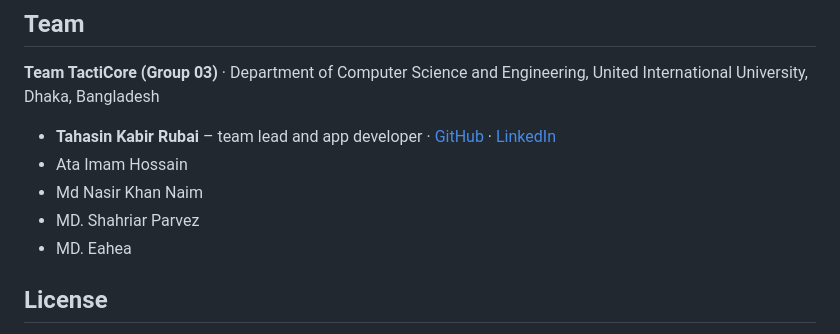
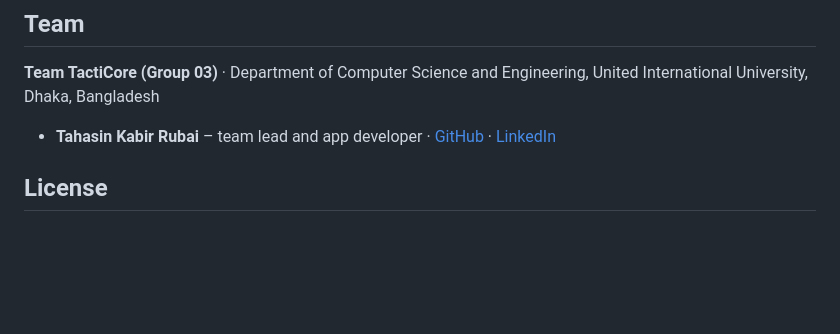
Before and after one commit to TahasinKabir/DotSense-2.0, a Markdown page: README.md, the part around the change. Drawn GitHub-style; blank space fills up the shorter version.

Commit message:
Update team member list in README
Removed team member names from the README.

```diff
--- a/README.md
+++ b/README.md
@@ -200,10 +200,6 @@ The full manual, with every panel, the braille rules, OCR, voice typing, Photo f
 **Team TactiCore (Group 03)** · Department of Computer Science and Engineering, United International University, Dhaka, Bangladesh
 
 - **Tahasin Kabir Rubai** – team lead and app developer · [GitHub](https://github.com/TahasinKabir) · [LinkedIn](https://www.linkedin.com/in/tahasin-kabir)
-- Ata Imam Hossain
-- Md Nasir Khan Naim
-- MD. Shahriar Parvez
-- MD. Eahea
 
 ## License
 
```
